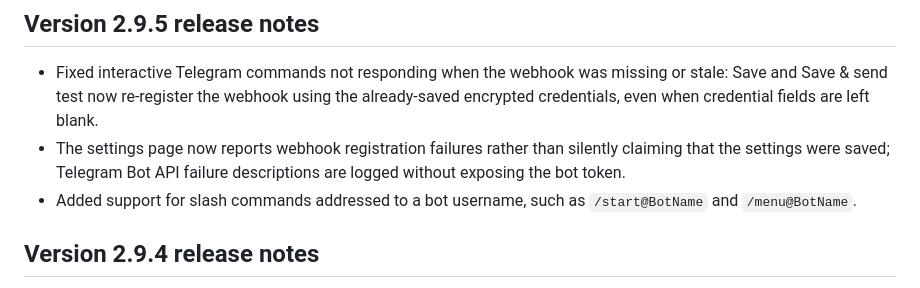
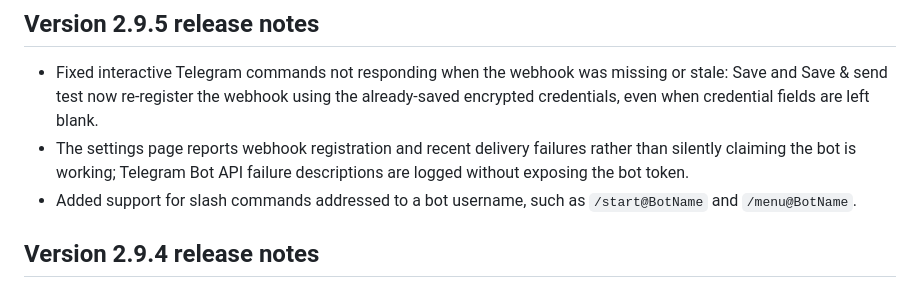
Before and after one commit to AmiRaiZo/IP-Management, a Markdown page: README.md, the part around the change. GitHub-like rendering.

Commit message:
Document Telegram webhook delivery diagnostics

```diff
--- a/README.md
+++ b/README.md
@@ -1,7 +1,7 @@
 ## Version 2.9.5 release notes
 
 - Fixed interactive Telegram commands not responding when the webhook was missing or stale: Save and Save & send test now re-register the webhook using the already-saved encrypted credentials, even when credential fields are left blank.
-- The settings page now reports webhook registration failures rather than silently claiming that the settings were saved; Telegram Bot API failure descriptions are logged without exposing the bot token.
+- The settings page reports webhook registration and recent delivery failures rather than silently claiming the bot is working; Telegram Bot API failure descriptions are logged without exposing the bot token.
 - Added support for slash commands addressed to a bot username, such as `/start@BotName` and `/menu@BotName`.
 
 ## Version 2.9.4 release notes
```
